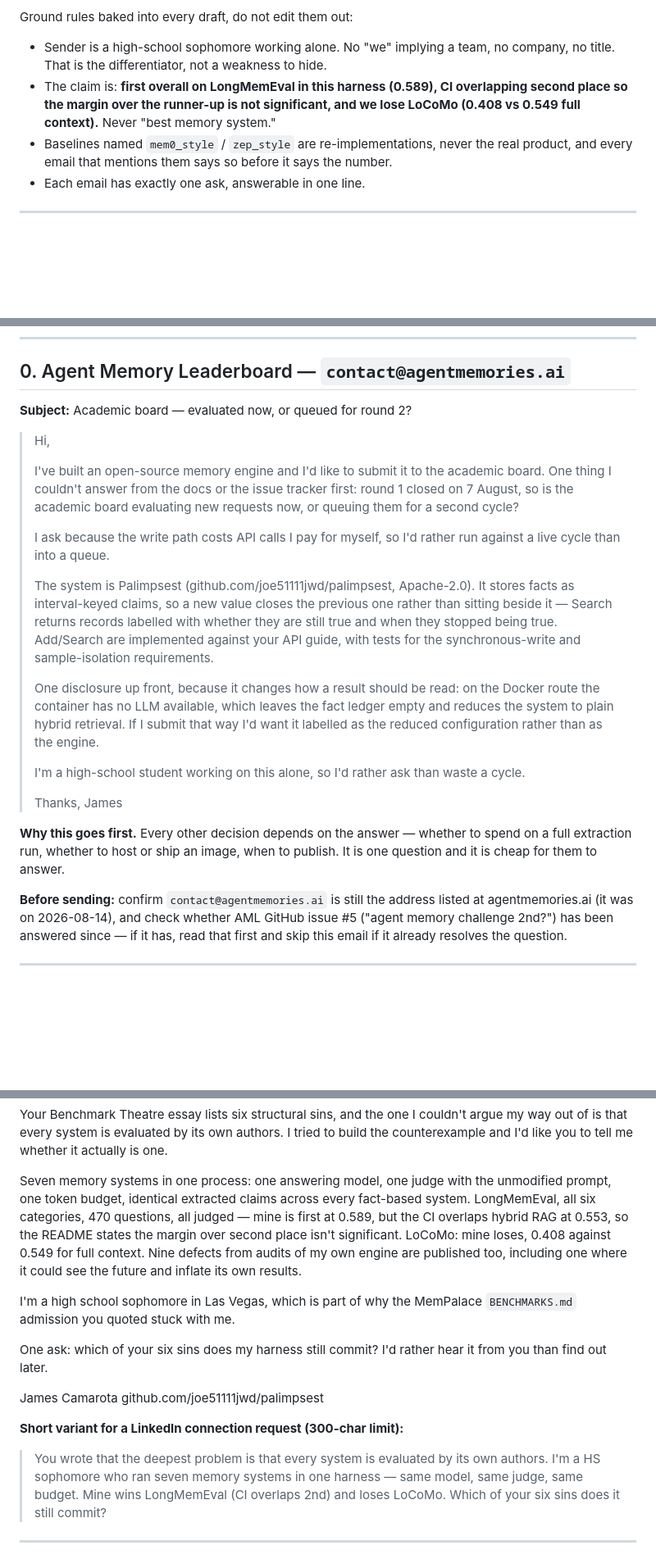
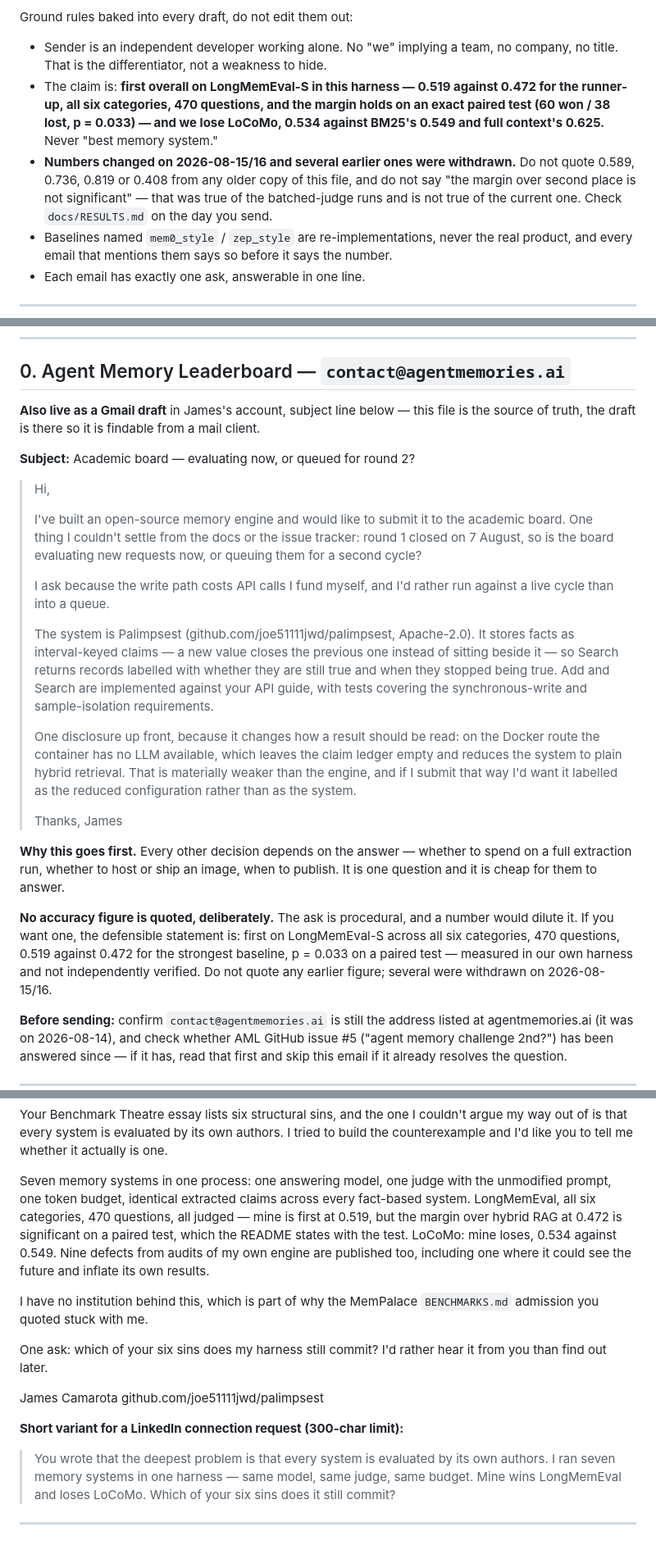
Before and after one commit to joe51111jwd/palimpsest, a Markdown page: outreach/DRAFTS.md, 3 parts joined by grey strips. Shown at 82% size. Rendered like a GitHub page; blank space fills up the shorter version.

Commit message:
Outreach: AML email rewritten and mirrored to a Gmail draft; all ten drafts corrected
The AML email is the one that gates everything else, and it was only in a markdown
file, which is a bad place to look for an email. It now also exists as a Gmail
draft so it is findable from a mail client. Nothing is sent; James sends by hand.

The rewrite drops the personal framing, per his decision to take age and location
off every public surface — the emails go to named individuals rather than being
broadcast, but there is no reason for the disclosure to be in them either, and the
sentence works without it.

The other nine drafts needed more than a find-and-replace. They carried withdrawn
figures (0.589, 0.736, 0.408) and, worse, the sentence 'the CI overlaps second
place so the margin is not significant' — which was honest when written and is now
simply false for the current run. Each result claim is rewritten to the paired-test
framing rather than patched, because a half-substituted claim reads worse than a
stale one: '0.519, CI [0.544, 0.633], overlaps hybrid RAG at 0.553' is three
numbers from three different runs in one sentence.

Added a standing rule to the ground rules block: numbers moved on 2026-08-15/16,
several were withdrawn, and the file says which ones must never be quoted again.

```diff
--- a/outreach/DRAFTS.md
+++ b/outreach/DRAFTS.md
@@ -17,11 +17,16 @@ Workflow:
 
 Ground rules baked into every draft, do not edit them out:
 
-- Sender is a high-school sophomore working alone. No "we" implying a team, no company,
+- Sender is an independent developer working alone. No "we" implying a team, no company,
   no title. That is the differentiator, not a weakness to hide.
-- The claim is: **first overall on LongMemEval in this harness (0.589), CI overlapping
-  second place so the margin over the runner-up is not significant, and we lose LoCoMo
-  (0.408 vs 0.549 full context).** Never "best memory system."
+- The claim is: **first overall on LongMemEval-S in this harness — 0.519 against 0.472
+  for the runner-up, all six categories, 470 questions, and the margin holds on an exact
+  paired test (60 won / 38 lost, p = 0.033) — and we lose LoCoMo, 0.534 against BM25's
+  0.549 and full context's 0.625.** Never "best memory system."
+- **Numbers changed on 2026-08-15/16 and several earlier ones were withdrawn.** Do not
+  quote 0.589, 0.736, 0.819 or 0.408 from any older copy of this file, and do not say
+  "the margin over second place is not significant" — that was true of the batched-judge
+  runs and is not true of the current one. Check `docs/RESULTS.md` on the day you send.
 - Baselines named `mem0_style` / `zep_style` are re-implementations, never the real
   product, and every email that mentions them says so before it says the number.
 - Each email has exactly one ask, answerable in one line.
@@ -50,30 +55,32 @@ are not email and are shorter by necessity.
 
 ## 0. Agent Memory Leaderboard — `contact@agentmemories.ai`
 
-**Subject:** Academic board — evaluated now, or queued for round 2?
+**Also live as a Gmail draft** in James's account, subject line below — this file is
+the source of truth, the draft is there so it is findable from a mail client.
+
+**Subject:** Academic board — evaluating now, or queued for round 2?
 
 > Hi,
 >
-> I've built an open-source memory engine and I'd like to submit it to the academic
-> board. One thing I couldn't answer from the docs or the issue tracker first: round 1
-> closed on 7 August, so is the academic board evaluating new requests now, or queuing
-> them for a second cycle?
+> I've built an open-source memory engine and would like to submit it to the academic
+> board. One thing I couldn't settle from the docs or the issue tracker: round 1 closed
+> on 7 August, so is the board evaluating new requests now, or queuing them for a second
+> cycle?
 >
-> I ask because the write path costs API calls I pay for myself, so I'd rather run
-> against a live cycle than into a queue.
+> I ask because the write path costs API calls I fund myself, and I'd rather run against
+> a live cycle than into a queue.
 >
 > The system is Palimpsest (github.com/joe51111jwd/palimpsest, Apache-2.0). It stores
-> facts as interval-keyed claims, so a new value closes the previous one rather than
-> sitting beside it — Search returns records labelled with whether they are still true
-> and when they stopped being true. Add/Search are implemented against your API guide,
-> with tests for the synchronous-write and sample-isolation requirements.
+> facts as interval-keyed claims — a new value closes the previous one instead of sitting
+> beside it — so Search returns records labelled with whether they are still true and
+> when they stopped being true. Add and Search are implemented against your API guide,
+> with tests covering the synchronous-write and sample-isolation requirements.
 >
 > One disclosure up front, because it changes how a result should be read: on the Docker
-> route the container has no LLM available, which leaves the fact ledger empty and
-> reduces the system to plain hybrid retrieval. If I submit that way I'd want it labelled
-> as the reduced configuration rather than as the engine.
->
-> I'm a high-school student working on this alone, so I'd rather ask than waste a cycle.
+> route the container has no LLM available, which leaves the claim ledger empty and
+> reduces the system to plain hybrid retrieval. That is materially weaker than the engine,
+> and if I submit that way I'd want it labelled as the reduced configuration rather than
+> as the system.
 >
 > Thanks,
 > James
@@ -81,6 +88,12 @@ are not email and are shorter by necessity.
 **Why this goes first.** Every other decision depends on the answer — whether to spend on
 a full extraction run, whether to host or ship an image, when to publish. It is one
 question and it is cheap for them to answer.
+
+**No accuracy figure is quoted, deliberately.** The ask is procedural, and a number would
+dilute it. If you want one, the defensible statement is: first on LongMemEval-S across all
+six categories, 470 questions, 0.519 against 0.472 for the strongest baseline, p = 0.033
+on a paired test — measured in our own harness and not independently verified. Do not
+quote any earlier figure; several were withdrawn on 2026-08-15/16.
 
 **Before sending:** confirm `contact@agentmemories.ai` is still the address listed at
 agentmemories.ai (it was on 2026-08-14), and check whether AML GitHub issue #5
@@ -299,13 +312,13 @@ counterexample and I'd like you to tell me whether it actually is one.
 
 Seven memory systems in one process: one answering model, one judge with the unmodified
 prompt, one token budget, identical extracted claims across every fact-based system.
-LongMemEval, all six categories, 470 questions, all judged — mine is first at 0.589, but the
-CI overlaps hybrid RAG at 0.553, so the README states the margin over second place isn't
-significant. LoCoMo: mine loses, 0.408 against 0.549 for full context. Nine defects from
+LongMemEval, all six categories, 470 questions, all judged — mine is first at 0.519, but the
+margin over hybrid RAG at 0.472 is significant on a paired test, which the README states
+with the test. LoCoMo: mine loses, 0.534 against 0.549. Nine defects from
 audits of my own engine are published too, including one where it could see the future and
 inflate its own results.
 
-I'm a high school sophomore in Las Vegas, which is part of why the MemPalace `BENCHMARKS.md`
+I have no institution behind this, which is part of why the MemPalace `BENCHMARKS.md`
 admission you quoted stuck with me.
 
 One ask: which of your six sins does my harness still commit? I'd rather hear it from you
@@ -317,8 +330,8 @@ github.com/joe51111jwd/palimpsest
 **Short variant for a LinkedIn connection request (300-char limit):**
 
 > You wrote that the deepest problem is that every system is evaluated by its own authors.
-> I'm a HS sophomore who ran seven memory systems in one harness — same model, same judge,
-> same budget. Mine wins LongMemEval (CI overlaps 2nd) and loses LoCoMo. Which of your six
+> I ran seven memory systems in one harness — same model, same judge,
+> same budget. Mine wins LongMemEval and loses LoCoMo. Which of your six
 > sins does it still commit?
 
 ---
```
Also changed, not shown: other parts of outreach/DRAFTS.md (+20 -20 lines).
